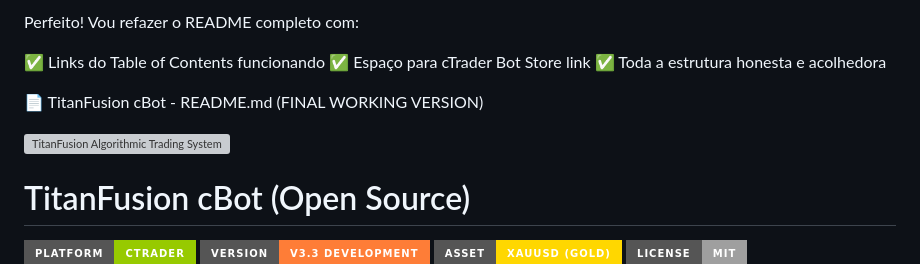
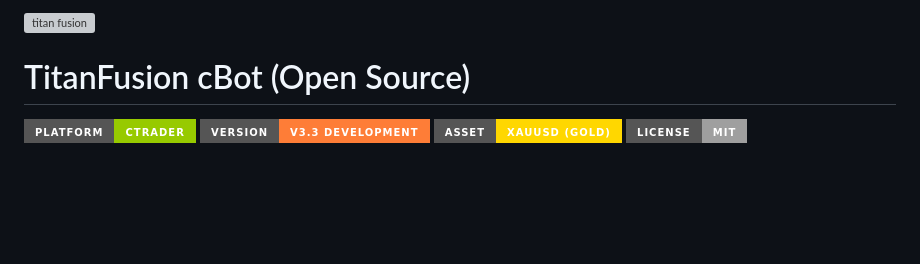
Before and after one commit to LucassVal/TitanFusion-cBot, a Markdown page: README.md, the part around the change. GitHub-like rendering; badges without logos; blank space fills up the shorter version; grey boxes are pictures that could not be loaded.

Commit message:
Refactor README.md for clarity and updates
Removed outdated content and added images and links.

```diff
--- a/README.md
+++ b/README.md
@@ -1,13 +1,4 @@
-Perfeito! Vou refazer o README completo com:
-
-✅ Links do Table of Contents funcionando
-✅ Espaço para cTrader Bot Store link
-✅ Toda a estrutura honesta e acolhedora
-
-
-📄 TitanFusion cBot - README.md (FINAL WORKING VERSION)
-
-<img width="800" height="800" alt="TitanFusion Algorithmic Trading System" src="https://github.com/user-attachments/assets/5a636a94-725d-499c-b84c-6b81cae5bb3a" />
+<img width="300" height="300" alt="titan fusion" src="https://github.com/user-attachments/assets/c7b6b294-2c03-4d9b-ae20-c6ccc7b3252c" />
 
 # TitanFusion cBot (Open Source)
 
```
